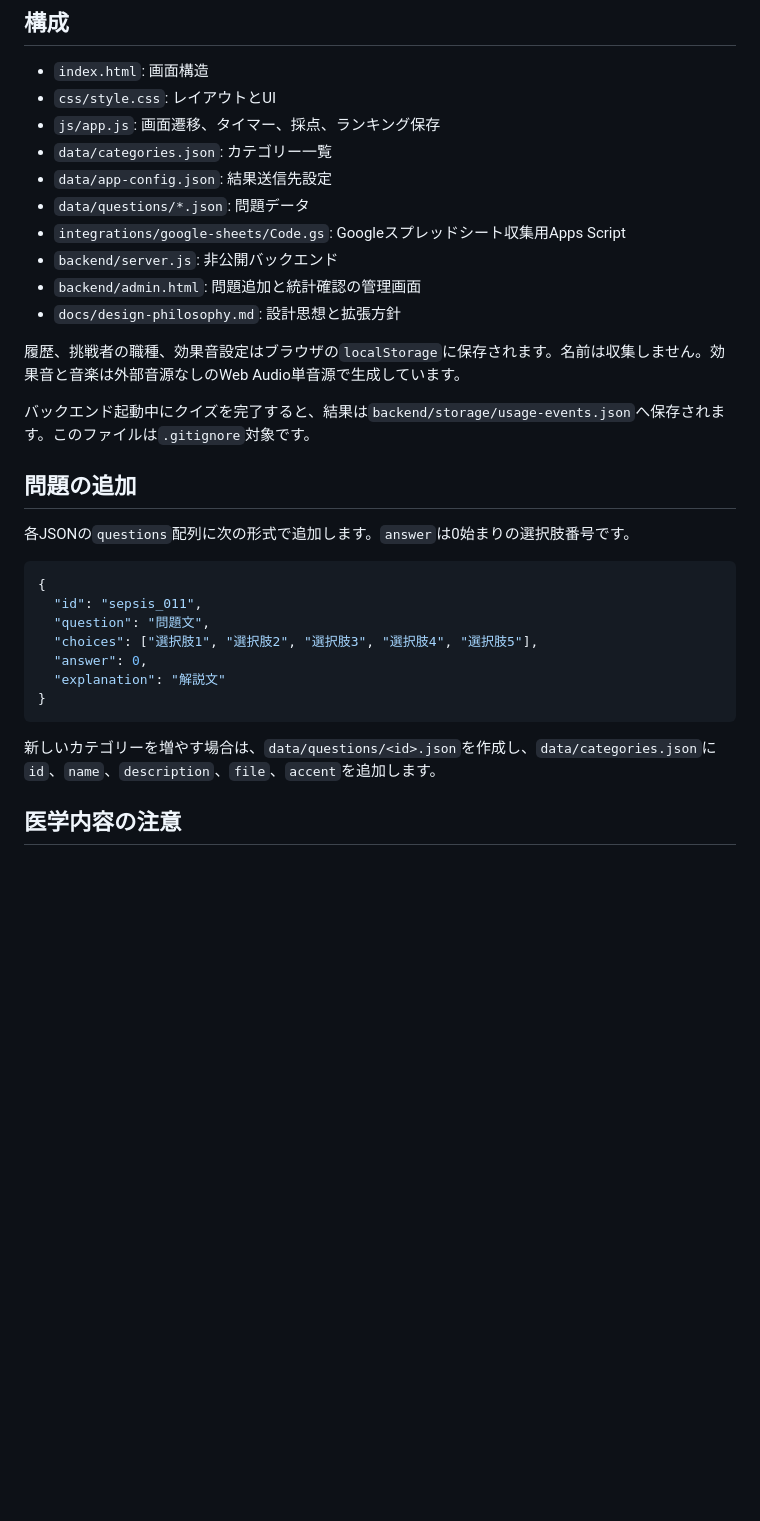
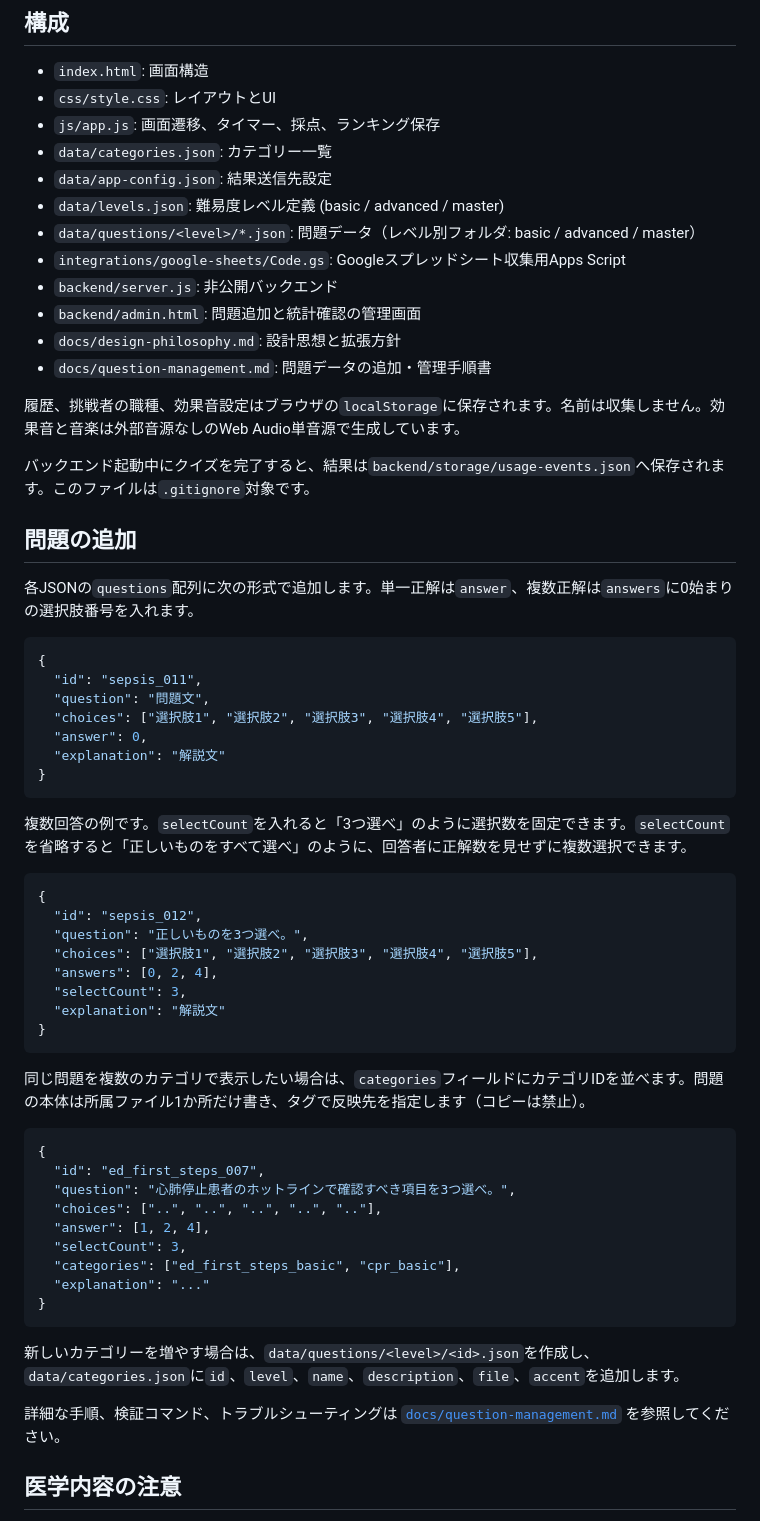
Before and after one commit to TeineKeijinkaiER/TKH-ER-quiz, a Markdown page: README.md, the part around the change. Drawn GitHub-style; blank space fills up the shorter version.

````diff
--- a/README.md
+++ b/README.md
@@ -81,11 +81,13 @@ node backend/server.js
 - `js/app.js`: 画面遷移、タイマー、採点、ランキング保存
 - `data/categories.json`: カテゴリー一覧
 - `data/app-config.json`: 結果送信先設定
-- `data/questions/*.json`: 問題データ
+- `data/levels.json`: 難易度レベル定義 (basic / advanced / master)
+- `data/questions/<level>/*.json`: 問題データ（レベル別フォルダ: basic / advanced / master）
 - `integrations/google-sheets/Code.gs`: Googleスプレッドシート収集用Apps Script
 - `backend/server.js`: 非公開バックエンド
 - `backend/admin.html`: 問題追加と統計確認の管理画面
 - `docs/design-philosophy.md`: 設計思想と拡張方針
+- `docs/question-management.md`: 問題データの追加・管理手順書
 
 履歴、挑戦者の職種、効果音設定はブラウザの`localStorage`に保存されます。名前は収集しません。効果音と音楽は外部音源なしのWeb Audio単音源で生成しています。
 
@@ -93,7 +95,7 @@ node backend/server.js
 
 ## 問題の追加
 
-各JSONの`questions`配列に次の形式で追加します。`answer`は0始まりの選択肢番号です。
+各JSONの`questions`配列に次の形式で追加します。単一正解は`answer`、複数正解は`answers`に0始まりの選択肢番号を入れます。
 
 ```json
 {
@@ -105,7 +107,36 @@ node backend/server.js
 }
 ```
 
-新しいカテゴリーを増やす場合は、`data/questions/<id>.json`を作成し、`data/categories.json`に`id`、`name`、`description`、`file`、`accent`を追加します。
+複数回答の例です。`selectCount`を入れると「3つ選べ」のように選択数を固定できます。`selectCount`を省略すると「正しいものをすべて選べ」のように、回答者に正解数を見せずに複数選択できます。
+
+```json
+{
+  "id": "sepsis_012",
+  "question": "正しいものを3つ選べ。",
+  "choices": ["選択肢1", "選択肢2", "選択肢3", "選択肢4", "選択肢5"],
+  "answers": [0, 2, 4],
+  "selectCount": 3,
+  "explanation": "解説文"
+}
+```
+
+同じ問題を複数のカテゴリで表示したい場合は、`categories`フィールドにカテゴリIDを並べます。問題の本体は所属ファイル1か所だけ書き、タグで反映先を指定します（コピーは禁止）。
+
+```json
+{
+  "id": "ed_first_steps_007",
+  "question": "心肺停止患者のホットラインで確認すべき項目を3つ選べ。",
+  "choices": ["..", "..", "..", "..", ".."],
+  "answer": [1, 2, 4],
+  "selectCount": 3,
+  "categories": ["ed_first_steps_basic", "cpr_basic"],
+  "explanation": "..."
+}
+```
+
+新しいカテゴリーを増やす場合は、`data/questions/<level>/<id>.json`を作成し、`data/categories.json`に`id`、`level`、`name`、`description`、`file`、`accent`を追加します。
+
+詳細な手順、検証コマンド、トラブルシューティングは [`docs/question-management.md`](docs/question-management.md) を参照してください。
 
 ## 医学内容の注意
 
````
Also changed, not shown: docs/question-management.md (added, +239 -0 lines).
